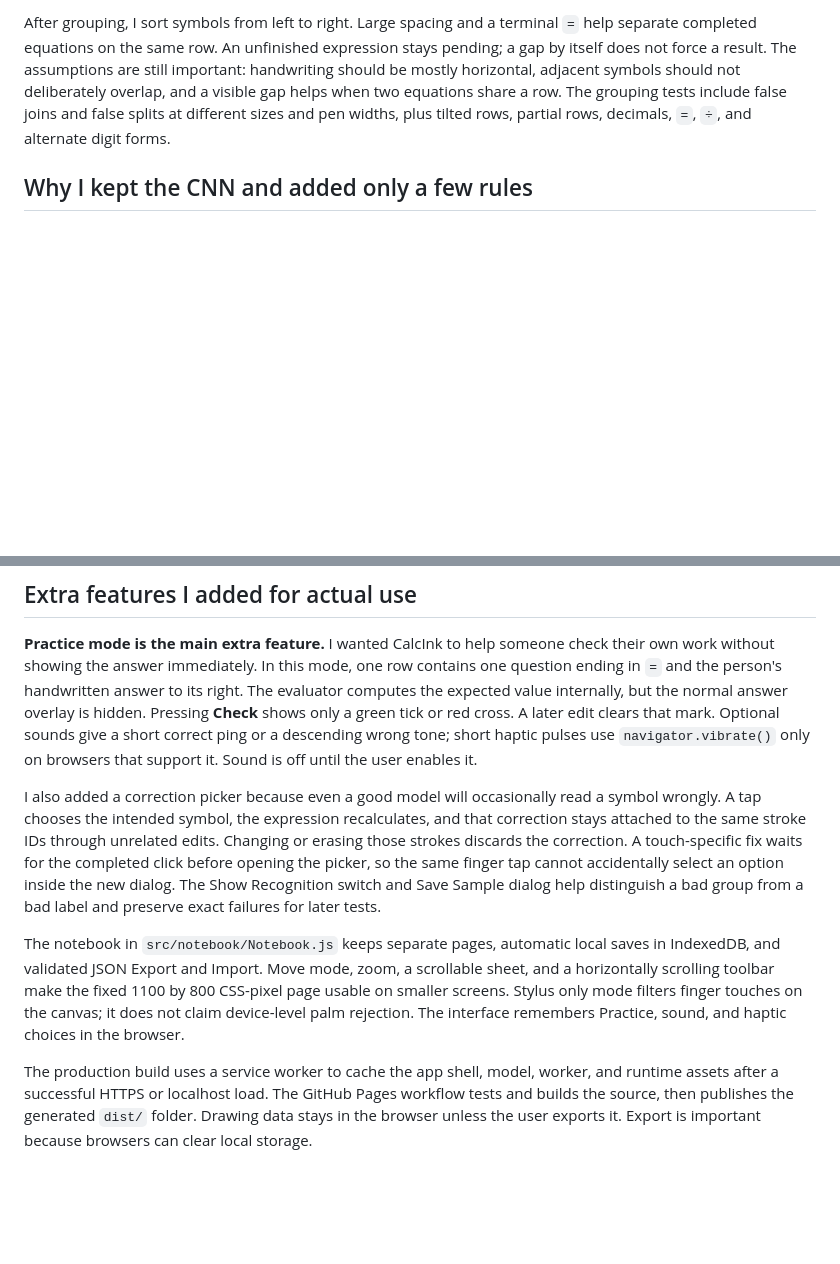
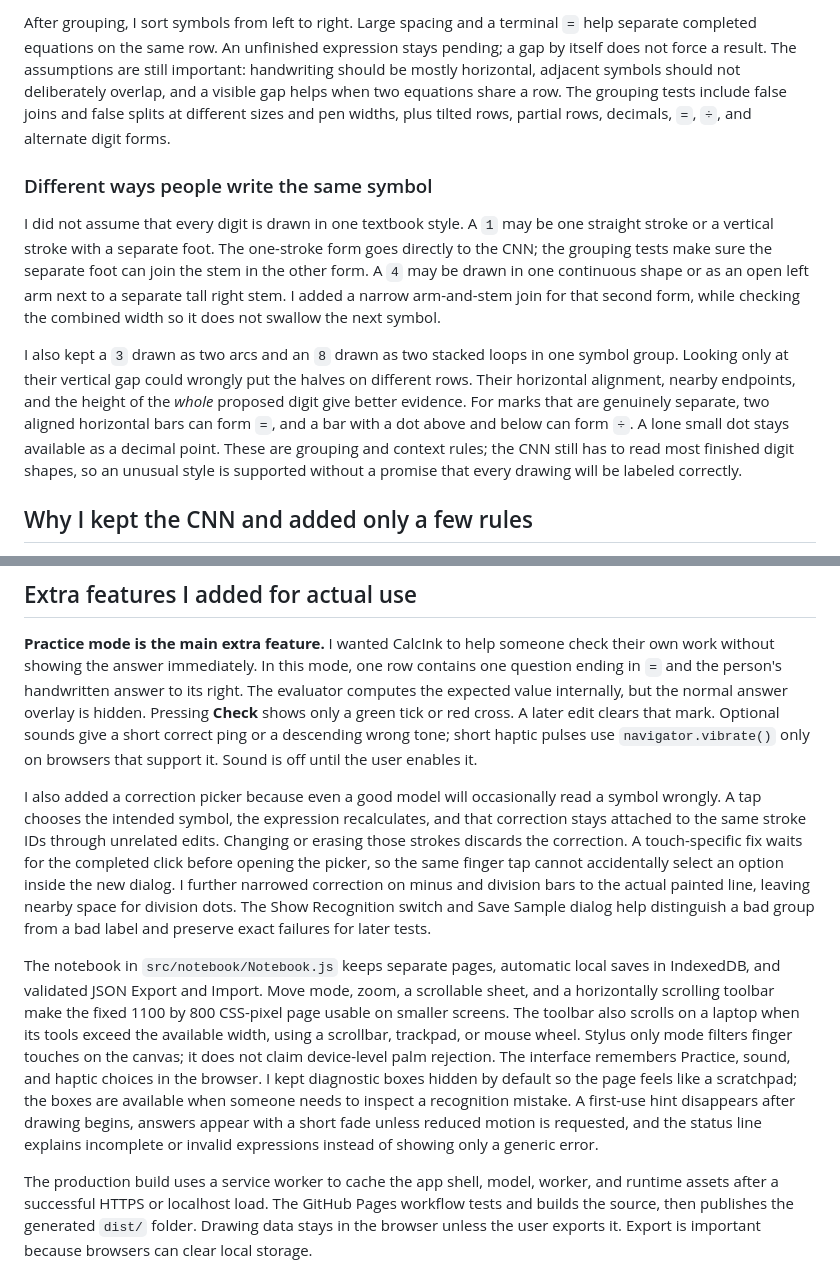
Before and after one commit to Choco-princess/calcink, a Markdown page: ARCHITECTURE.md, 2 parts joined by grey strips. GitHub-like rendering; blank space fills up the shorter version.

Commit message:
Document handwriting variants and UX design

```diff
--- a/ARCHITECTURE.md
+++ b/ARCHITECTURE.md
@@ -18,6 +18,12 @@ The current grouping code in `src/segmentation/Grouper.js` makes two decisions.
 Within a row, I consider a small set of possible joins: touching ink, closely continued endpoints, aligned bars, dots around a bar, and the disconnected parts of some `4`s. Before accepting a join, I check the *combined* group's width, height, and position. This is the key safeguard against a chain of individually plausible joins becoming one implausible symbol. I keep all of these distances in CSS pixels, which are the same coordinates used by pointer input. A high-density screen changes the canvas backing resolution, not the grouping thresholds. Union-find is useful for storing accepted connections, but pairwise distance alone does not decide them.
 
 After grouping, I sort symbols from left to right. Large spacing and a terminal `=` help separate completed equations on the same row. An unfinished expression stays pending; a gap by itself does not force a result. The assumptions are still important: handwriting should be mostly horizontal, adjacent symbols should not deliberately overlap, and a visible gap helps when two equations share a row. The grouping tests include false joins and false splits at different sizes and pen widths, plus tilted rows, partial rows, decimals, `=`, `÷`, and alternate digit forms.
+
+### Different ways people write the same symbol
+
+I did not assume that every digit is drawn in one textbook style. A `1` may be one straight stroke or a vertical stroke with a separate foot. The one-stroke form goes directly to the CNN; the grouping tests make sure the separate foot can join the stem in the other form. A `4` may be drawn in one continuous shape or as an open left arm next to a separate tall right stem. I added a narrow arm-and-stem join for that second form, while checking the combined width so it does not swallow the next symbol.
+
+I also kept a `3` drawn as two arcs and an `8` drawn as two stacked loops in one symbol group. Looking only at their vertical gap could wrongly put the halves on different rows. Their horizontal alignment, nearby endpoints, and the height of the *whole* proposed digit give better evidence. For marks that are genuinely separate, two aligned horizontal bars can form `=`, and a bar with a dot above and below can form `÷`. A lone small dot stays available as a decimal point. These are grouping and context rules; the CNN still has to read most finished digit shapes, so an unusual style is supported without a promise that every drawing will be labeled correctly.
 
 ## Why I kept the CNN and added only a few rules
 
@@ -43,9 +49,9 @@ The drawing canvas and answer overlay stay on the main thread so the pen respond
 
 **Practice mode is the main extra feature.** I wanted CalcInk to help someone check their own work without showing the answer immediately. In this mode, one row contains one question ending in `=` and the person's handwritten answer to its right. The evaluator computes the expected value internally, but the normal answer overlay is hidden. Pressing **Check** shows only a green tick or red cross. A later edit clears that mark. Optional sounds give a short correct ping or a descending wrong tone; short haptic pulses use `navigator.vibrate()` only on browsers that support it. Sound is off until the user enables it.
 
-I also added a correction picker because even a good model will occasionally read a symbol wrongly. A tap chooses the intended symbol, the expression recalculates, and that correction stays attached to the same stroke IDs through unrelated edits. Changing or erasing those strokes discards the correction. A touch-specific fix waits for the completed click before opening the picker, so the same finger tap cannot accidentally select an option inside the new dialog. The Show Recognition switch and Save Sample dialog help distinguish a bad group from a bad label and preserve exact failures for later tests.
+I also added a correction picker because even a good model will occasionally read a symbol wrongly. A tap chooses the intended symbol, the expression recalculates, and that correction stays attached to the same stroke IDs through unrelated edits. Changing or erasing those strokes discards the correction. A touch-specific fix waits for the completed click before opening the picker, so the same finger tap cannot accidentally select an option inside the new dialog. I further narrowed correction on minus and division bars to the actual painted line, leaving nearby space for division dots. The Show Recognition switch and Save Sample dialog help distinguish a bad group from a bad label and preserve exact failures for later tests.
 
-The notebook in `src/notebook/Notebook.js` keeps separate pages, automatic local saves in IndexedDB, and validated JSON Export and Import. Move mode, zoom, a scrollable sheet, and a horizontally scrolling toolbar make the fixed 1100 by 800 CSS-pixel page usable on smaller screens. Stylus only mode filters finger touches on the canvas; it does not claim device-level palm rejection. The interface remembers Practice, sound, and haptic choices in the browser.
+The notebook in `src/notebook/Notebook.js` keeps separate pages, automatic local saves in IndexedDB, and validated JSON Export and Import. Move mode, zoom, a scrollable sheet, and a horizontally scrolling toolbar make the fixed 1100 by 800 CSS-pixel page usable on smaller screens. The toolbar also scrolls on a laptop when its tools exceed the available width, using a scrollbar, trackpad, or mouse wheel. Stylus only mode filters finger touches on the canvas; it does not claim device-level palm rejection. The interface remembers Practice, sound, and haptic choices in the browser. I kept diagnostic boxes hidden by default so the page feels like a scratchpad; the boxes are available when someone needs to inspect a recognition mistake. A first-use hint disappears after drawing begins, answers appear with a short fade unless reduced motion is requested, and the status line explains incomplete or invalid expressions instead of showing only a generic error.
 
 The production build uses a service worker to cache the app shell, model, worker, and runtime assets after a successful HTTPS or localhost load. The GitHub Pages workflow tests and builds the source, then publishes the generated `dist/` folder. Drawing data stays in the browser unless the user exports it. Export is important because browsers can clear local storage.
 
```
